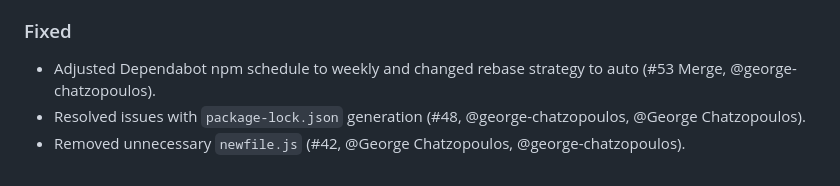
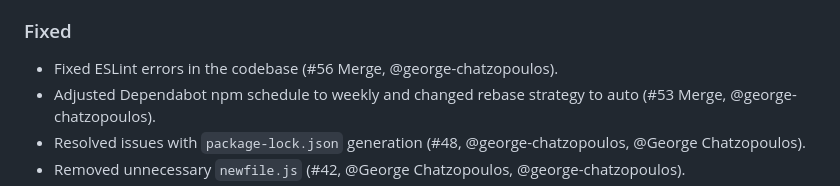
Before and after one commit to gchatzopoulosCC/battlesnake, a Markdown page: CHANGELOG.md, the part around the change. GitHub-like rendering.

Commit message:
Update CHANGELOG.md with eslint fix

```diff
--- a/CHANGELOG.md
+++ b/CHANGELOG.md
@@ -13,6 +13,7 @@ A summary of notable changes in the project.
 
 ### Fixed
 
+-   Fixed ESLint errors in the codebase (#56 Merge, @george-chatzopoulos).
 -   Adjusted Dependabot npm schedule to weekly and changed rebase strategy to auto (#53 Merge, @george-chatzopoulos).
 -   Resolved issues with `package-lock.json` generation (#48, @george-chatzopoulos, @George Chatzopoulos).
 -   Removed unnecessary `newfile.js` (#42, @George Chatzopoulos, @george-chatzopoulos).
```
